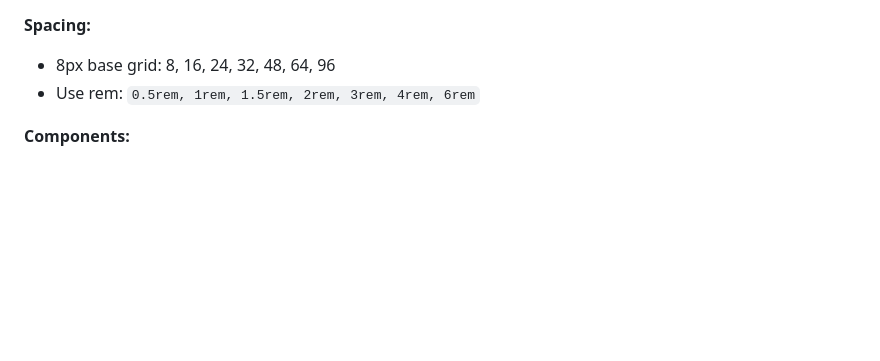
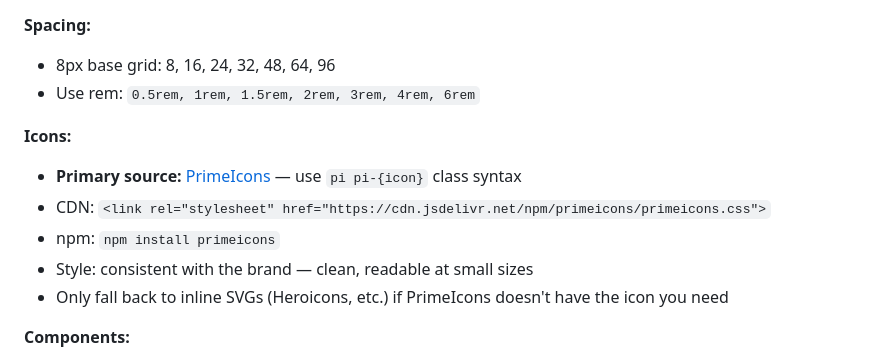
Before and after one commit to kajasajn/nevron-brand-agent, a Markdown page: agent/nevron-brand.md, the part around the change. Rendered like a GitHub page; blank space fills up the shorter version.

Commit message:
Add PrimeIcons as primary icon library
CDN and npm install instructions, with fallback to inline SVGs.

Co-Authored-By: Claude Opus 4.6 <noreply@anthropic.com>

```diff
--- a/agent/nevron-brand.md
+++ b/agent/nevron-brand.md
@@ -209,6 +209,13 @@ When generating code or documents, reference these paths relative to the repo ro
 - 8px base grid: 8, 16, 24, 32, 48, 64, 96
 - Use rem: `0.5rem, 1rem, 1.5rem, 2rem, 3rem, 4rem, 6rem`
 
+**Icons:**
+- **Primary source:** [PrimeIcons](https://primeng.org/icons) — use `pi pi-{icon}` class syntax
+- CDN: `<link rel="stylesheet" href="https://cdn.jsdelivr.net/npm/primeicons/primeicons.css">`
+- npm: `npm install primeicons`
+- Style: consistent with the brand — clean, readable at small sizes
+- Only fall back to inline SVGs (Heroicons, etc.) if PrimeIcons doesn't have the icon you need
+
 **Components:**
 - Buttons: min 44px touch target, `padding: 0.75rem 1.5rem`, border-radius 0.5rem
 - Cards: border-radius 0.75rem, subtle shadow, padding 1.5rem-2rem
```
